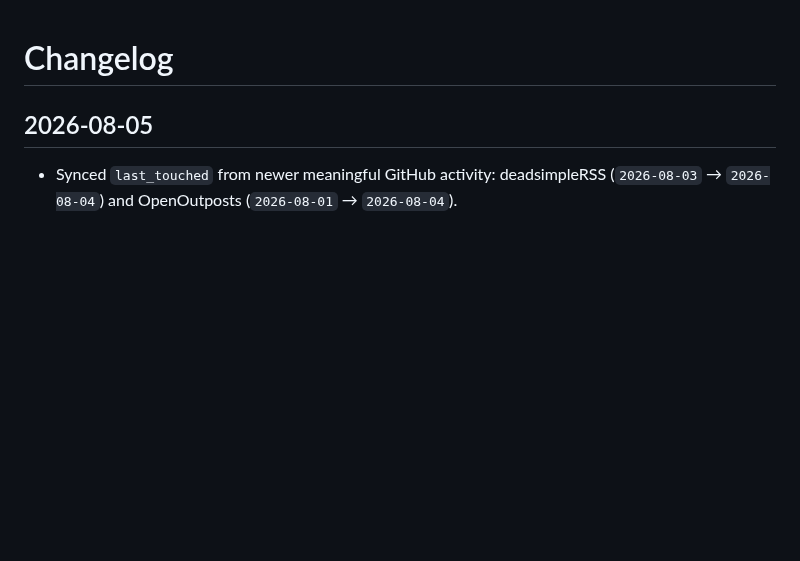
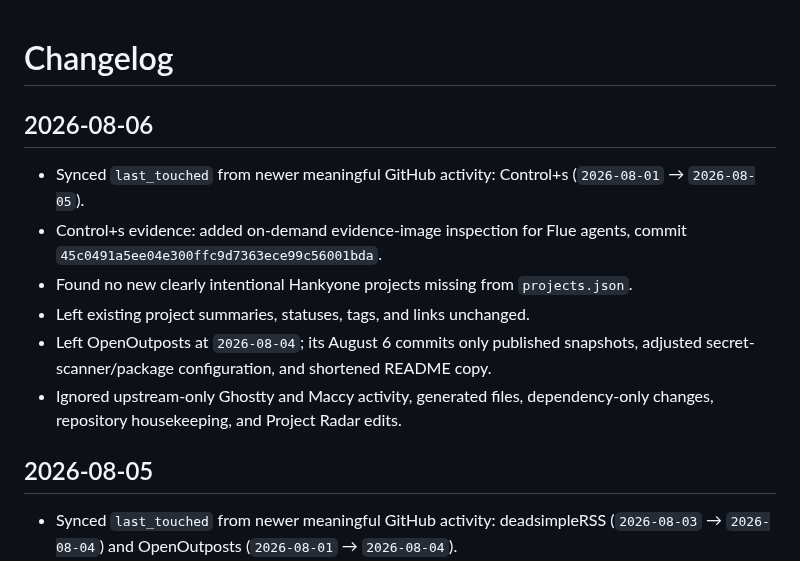
Before and after one commit to Hankyone/project-radar, a Markdown page: changelog.md, the part around the change. Rendered like a GitHub page; blank space fills up the shorter version.

Commit message:
Document August 6 project sync

```diff
--- a/changelog.md
+++ b/changelog.md
@@ -1,4 +1,13 @@
 # Changelog
+
+## 2026-08-06
+
+- Synced `last_touched` from newer meaningful GitHub activity: Control+s (`2026-08-01` → `2026-08-05`).
+- Control+s evidence: added on-demand evidence-image inspection for Flue agents, commit `45c0491a5ee04e300ffc9d7363ece99c56001bda`.
+- Found no new clearly intentional Hankyone projects missing from `projects.json`.
+- Left existing project summaries, statuses, tags, and links unchanged.
+- Left OpenOutposts at `2026-08-04`; its August 6 commits only published snapshots, adjusted secret-scanner/package configuration, and shortened README copy.
+- Ignored upstream-only Ghostty and Maccy activity, generated files, dependency-only changes, repository housekeeping, and Project Radar edits.
 
 ## 2026-08-05
 
```
